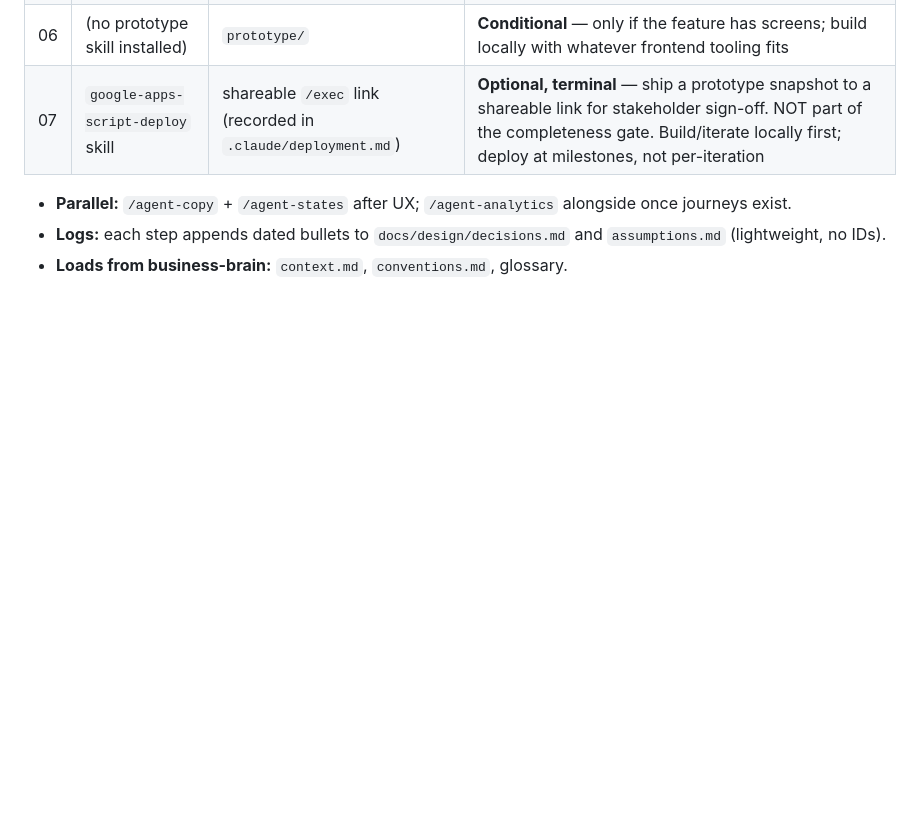
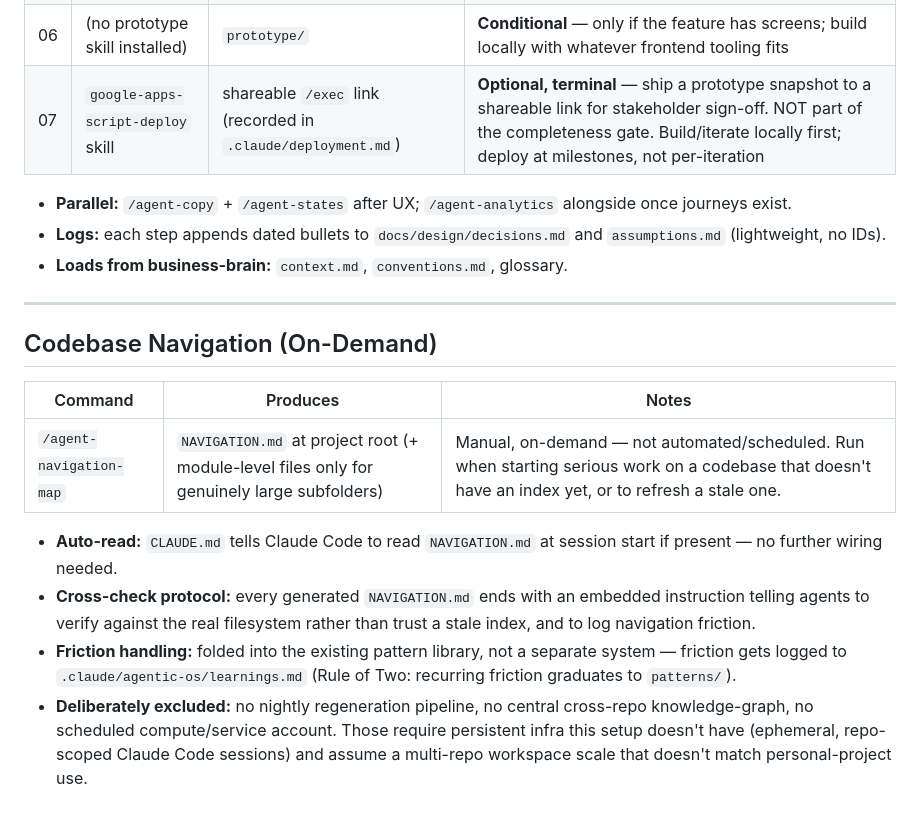
Before and after one commit to borislavbogdanov96-ship-it/solid-sniffle, a Markdown page: .claude/agentic-os/skills-catalog.md, the part around the change. Rendered like a GitHub page; blank space fills up the shorter version.

```diff
--- a/.claude/agentic-os/skills-catalog.md
+++ b/.claude/agentic-os/skills-catalog.md
@@ -69,3 +69,16 @@ Independent of the PM pipeline; invoke on demand. Mirrors `/agent-pm-next`: stat
 - **Parallel:** `/agent-copy` + `/agent-states` after UX; `/agent-analytics` alongside once journeys exist.
 - **Logs:** each step appends dated bullets to `docs/design/decisions.md` and `assumptions.md` (lightweight, no IDs).
 - **Loads from business-brain:** `context.md`, `conventions.md`, glossary.
+
+---
+
+## Codebase Navigation (On-Demand)
+
+| Command | Produces | Notes |
+|---|---|---|
+| `/agent-navigation-map` | `NAVIGATION.md` at project root (+ module-level files only for genuinely large subfolders) | Manual, on-demand — not automated/scheduled. Run when starting serious work on a codebase that doesn't have an index yet, or to refresh a stale one. |
+
+- **Auto-read:** `CLAUDE.md` tells Claude Code to read `NAVIGATION.md` at session start if present — no further wiring needed.
+- **Cross-check protocol:** every generated `NAVIGATION.md` ends with an embedded instruction telling agents to verify against the real filesystem rather than trust a stale index, and to log navigation friction.
+- **Friction handling:** folded into the existing pattern library, not a separate system — friction gets logged to `.claude/agentic-os/learnings.md` (Rule of Two: recurring friction graduates to `patterns/`).
+- **Deliberately excluded:** no nightly regeneration pipeline, no central cross-repo knowledge-graph, no scheduled compute/service account. Those require persistent infra this setup doesn't have (ephemeral, repo-scoped Claude Code sessions) and assume a multi-repo workspace scale that doesn't match personal-project use.
```
Also changed, not shown: .claude/commands/agent-navigation-map.md (added, +96 -0 lines), CLAUDE.md (+2 -0 lines).
